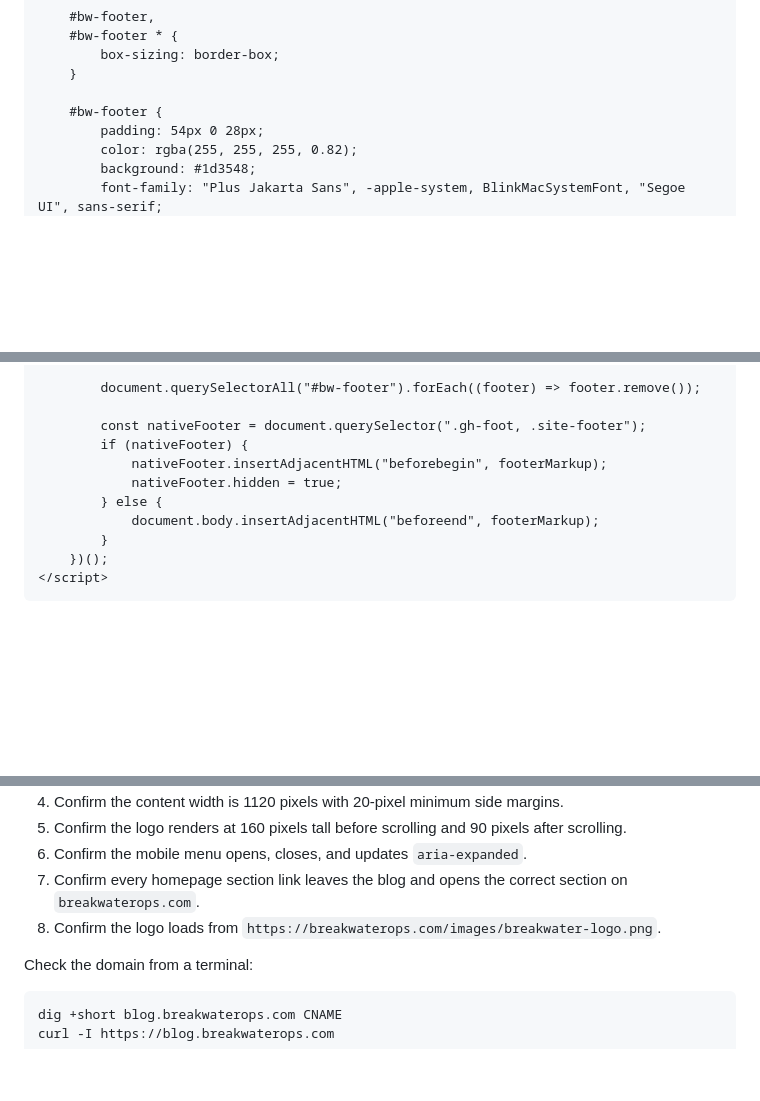
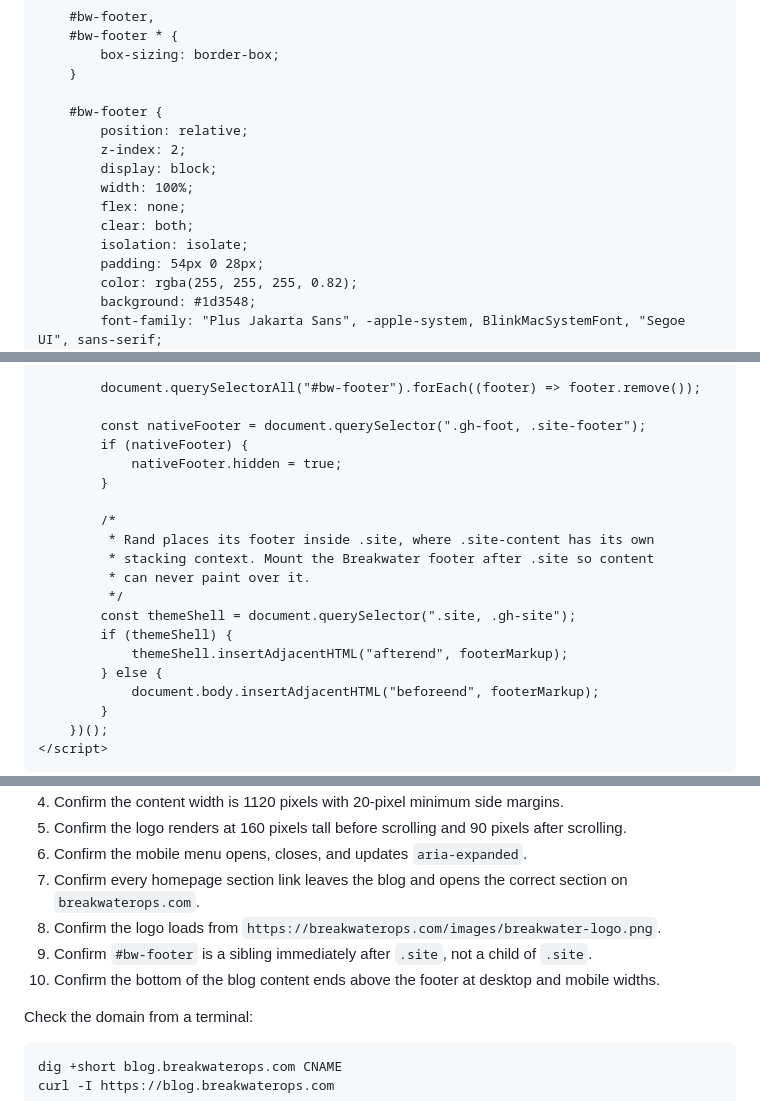
Before and after one commit to barrykarlrutherford/breakwater-ops-landing-page, a Markdown page: GHOST_BLOG_SETUP.md, 3 parts joined by grey strips. Rendered like a GitHub page; blank space fills up the shorter version.

Commit message:
Prevent Ghost content from covering footer

```diff
--- a/GHOST_BLOG_SETUP.md
+++ b/GHOST_BLOG_SETUP.md
@@ -473,6 +473,13 @@ Paste this block into the **Site Footer** box:
     }
 
     #bw-footer {
+        position: relative;
+        z-index: 2;
+        display: block;
+        width: 100%;
+        flex: none;
+        clear: both;
+        isolation: isolate;
         padding: 54px 0 28px;
         color: rgba(255, 255, 255, 0.82);
         background: #1d3548;
@@ -571,8 +578,17 @@ Paste this block into the **Site Footer** box:
 
         const nativeFooter = document.querySelector(".gh-foot, .site-footer");
         if (nativeFooter) {
-            nativeFooter.insertAdjacentHTML("beforebegin", footerMarkup);
             nativeFooter.hidden = true;
+        }
+
+        /*
+         * Rand places its footer inside .site, where .site-content has its own
+         * stacking context. Mount the Breakwater footer after .site so content
+         * can never paint over it.
+         */
+        const themeShell = document.querySelector(".site, .gh-site");
+        if (themeShell) {
+            themeShell.insertAdjacentHTML("afterend", footerMarkup);
         } else {
             document.body.insertAdjacentHTML("beforeend", footerMarkup);
         }
@@ -592,6 +608,8 @@ After Ghost activates the domain and the code injection is saved:
 6. Confirm the mobile menu opens, closes, and updates `aria-expanded`.
 7. Confirm every homepage section link leaves the blog and opens the correct section on `breakwaterops.com`.
 8. Confirm the logo loads from `https://breakwaterops.com/images/breakwater-logo.png`.
+9. Confirm `#bw-footer` is a sibling immediately after `.site`, not a child of `.site`.
+10. Confirm the bottom of the blog content ends above the footer at desktop and mobile widths.
 
 Check the domain from a terminal:
 
```
